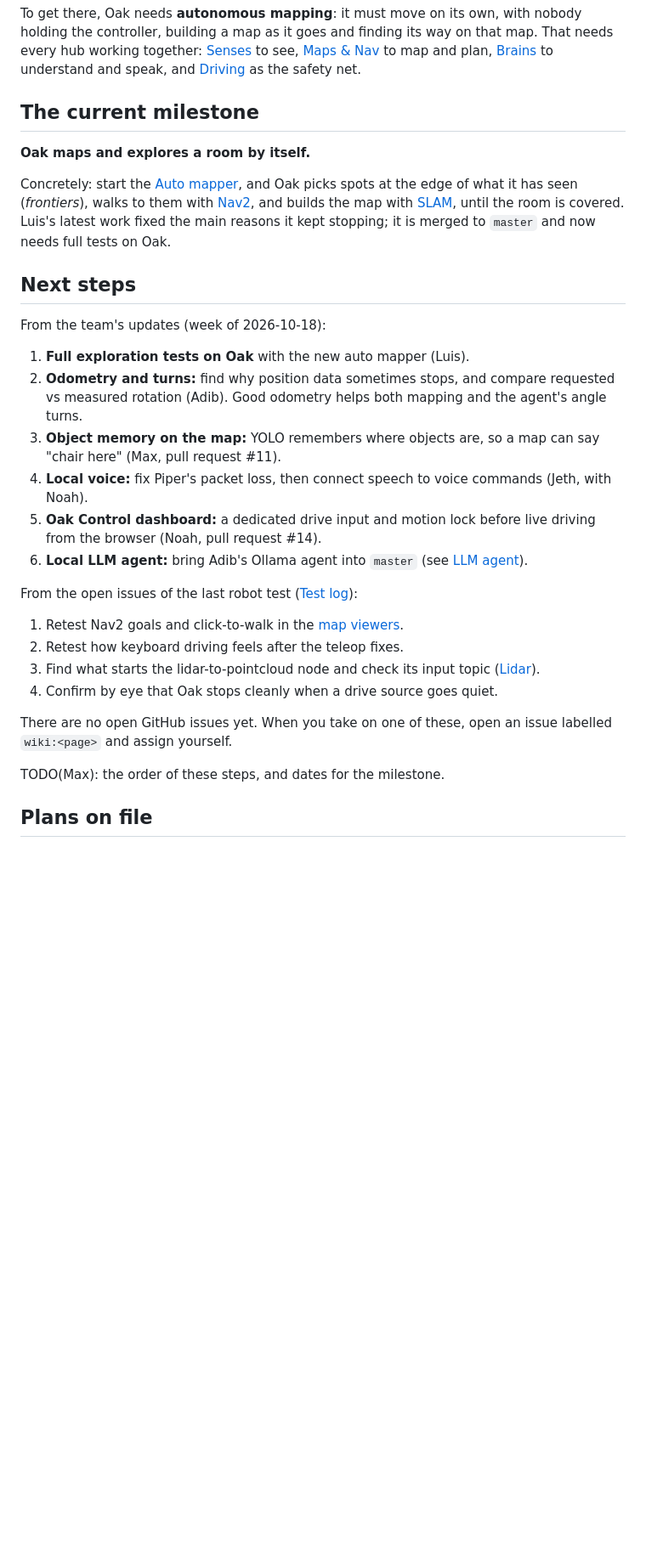
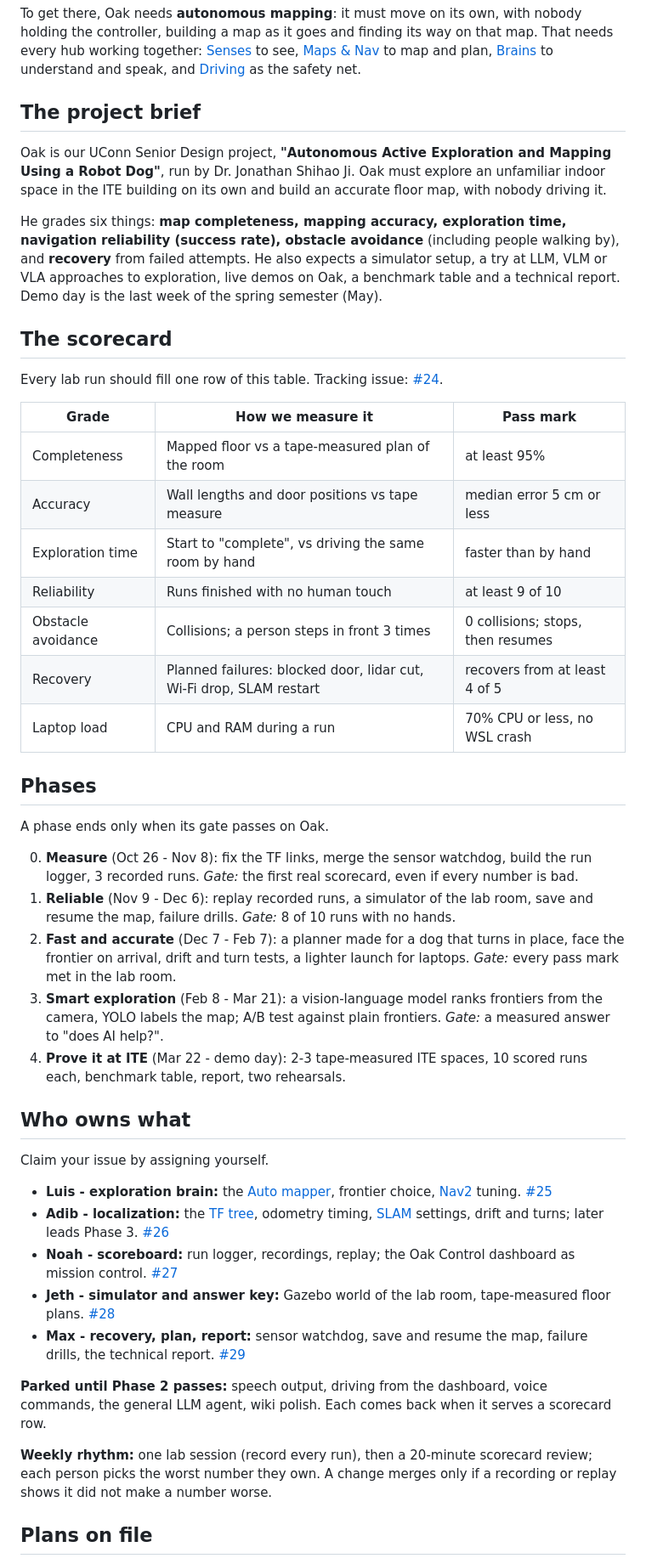
Before and after one commit to LuisMend12/go2-fusion, a Markdown page: docs/wiki/roadmap.md, the part around one of its changes. Shown at 85% size. GitHub-like rendering; blank space fills up the shorter version.

Commit message:
Roadmap: Professor Ji's six grades as a scorecard, phases to the May demo, and one lane per teammate

```diff
--- a/docs/wiki/roadmap.md
+++ b/docs/wiki/roadmap.md
@@ -15,33 +15,49 @@ Real service dogs are very expensive. Our dream is that a robot dog costing abou
 
 To get there, Oak needs **autonomous mapping**: it must move on its own, with nobody holding the controller, building a map as it goes and finding its way on that map. That needs every hub working together: [Senses](senses.md) to see, [Maps & Nav](maps-nav.md) to map and plan, [Brains](brains.md) to understand and speak, and [Driving](driving.md) as the safety net.
 
-## The current milestone
+## The project brief
 
-**Oak maps and explores a room by itself.**
+Oak is our UConn Senior Design project, **"Autonomous Active Exploration and Mapping Using a Robot Dog"**, run by Dr. Jonathan Shihao Ji. Oak must explore an unfamiliar indoor space in the ITE building on its own and build an accurate floor map, with nobody driving it.
 
-Concretely: start the [Auto mapper](auto-mapper.md), and Oak picks spots at the edge of what it has seen (*frontiers*), walks to them with [Nav2](nav2.md), and builds the map with [SLAM](slam.md), until the room is covered. Luis's latest work fixed the main reasons it kept stopping; it is merged to `master` and now needs full tests on Oak.
+He grades six things: **map completeness, mapping accuracy, exploration time, navigation reliability (success rate), obstacle avoidance** (including people walking by), and **recovery** from failed attempts. He also expects a simulator setup, a try at LLM, VLM or VLA approaches to exploration, live demos on Oak, a benchmark table and a technical report. Demo day is the last week of the spring semester (May).
 
-## Next steps
+## The scorecard
 
-From the team's updates (week of 2026-10-18):
+Every lab run should fill one row of this table. Tracking issue: [#24](https://github.com/maxhawksby/go2-fusion/issues/24).
 
-1. **Full exploration tests on Oak** with the new auto mapper (Luis).
-2. **Odometry and turns:** find why position data sometimes stops, and compare requested vs measured rotation (Adib). Good odometry helps both mapping and the agent's angle turns.
-3. **Object memory on the map:** YOLO remembers where objects are, so a map can say "chair here" (Max, pull request #11).
-4. **Local voice:** fix Piper's packet loss, then connect speech to voice commands (Jeth, with Noah).
-5. **Oak Control dashboard:** a dedicated drive input and motion lock before live driving from the browser (Noah, pull request #14).
-6. **Local LLM agent:** bring Adib's Ollama agent into `master` (see [LLM agent](llm-agent.md)).
+| Grade | How we measure it | Pass mark |
+| --- | --- | --- |
+| Completeness | Mapped floor vs a tape-measured plan of the room | at least 95% |
+| Accuracy | Wall lengths and door positions vs tape measure | median error 5 cm or less |
+| Exploration time | Start to "complete", vs driving the same room by hand | faster than by hand |
+| Reliability | Runs finished with no human touch | at least 9 of 10 |
+| Obstacle avoidance | Collisions; a person steps in front 3 times | 0 collisions; stops, then resumes |
+| Recovery | Planned failures: blocked door, lidar cut, Wi-Fi drop, SLAM restart | recovers from at least 4 of 5 |
+| Laptop load | CPU and RAM during a run | 70% CPU or less, no WSL crash |
 
-From the open issues of the last robot test ([Test log](test-log.md)):
+## Phases
 
-1. Retest Nav2 goals and click-to-walk in the [map viewers](map-viewers.md).
-2. Retest how keyboard driving feels after the teleop fixes.
-3. Find what starts the lidar-to-pointcloud node and check its input topic ([Lidar](lidar.md)).
-4. Confirm by eye that Oak stops cleanly when a drive source goes quiet.
+A phase ends only when its gate passes on Oak.
 
-There are no open GitHub issues yet. When you take on one of these, open an issue labelled `wiki:<page>` and assign yourself.
+0. **Measure** (Oct 26 - Nov 8): fix the TF links, merge the sensor watchdog, build the run logger, 3 recorded runs. *Gate:* the first real scorecard, even if every number is bad.
+1. **Reliable** (Nov 9 - Dec 6): replay recorded runs, a simulator of the lab room, save and resume the map, failure drills. *Gate:* 8 of 10 runs with no hands.
+2. **Fast and accurate** (Dec 7 - Feb 7): a planner made for a dog that turns in place, face the frontier on arrival, drift and turn tests, a lighter launch for laptops. *Gate:* every pass mark met in the lab room.
+3. **Smart exploration** (Feb 8 - Mar 21): a vision-language model ranks frontiers from the camera, YOLO labels the map; A/B test against plain frontiers. *Gate:* a measured answer to "does AI help?".
+4. **Prove it at ITE** (Mar 22 - demo day): 2-3 tape-measured ITE spaces, 10 scored runs each, benchmark table, report, two rehearsals.
 
-TODO(Max): the order of these steps, and dates for the milestone.
+## Who owns what
+
+Claim your issue by assigning yourself.
+
+- **Luis - exploration brain:** the [Auto mapper](auto-mapper.md), frontier choice, [Nav2](nav2.md) tuning. [#25](https://github.com/maxhawksby/go2-fusion/issues/25)
+- **Adib - localization:** the [TF tree](tf.md), odometry timing, [SLAM](slam.md) settings, drift and turns; later leads Phase 3. [#26](https://github.com/maxhawksby/go2-fusion/issues/26)
+- **Noah - scoreboard:** run logger, recordings, replay; the Oak Control dashboard as mission control. [#27](https://github.com/maxhawksby/go2-fusion/issues/27)
+- **Jeth - simulator and answer key:** Gazebo world of the lab room, tape-measured floor plans. [#28](https://github.com/maxhawksby/go2-fusion/issues/28)
+- **Max - recovery, plan, report:** sensor watchdog, save and resume the map, failure drills, the technical report. [#29](https://github.com/maxhawksby/go2-fusion/issues/29)
+
+**Parked until Phase 2 passes:** speech output, driving from the dashboard, voice commands, the general LLM agent, wiki polish. Each comes back when it serves a scorecard row.
+
+**Weekly rhythm:** one lab session (record every run), then a 20-minute scorecard review; each person picks the worst number they own. A change merges only if a recording or replay shows it did not make a number worse.
 
 ## Plans on file
 
```
Also changed, not shown: other parts of docs/wiki/roadmap.md (+1 -1 lines).
